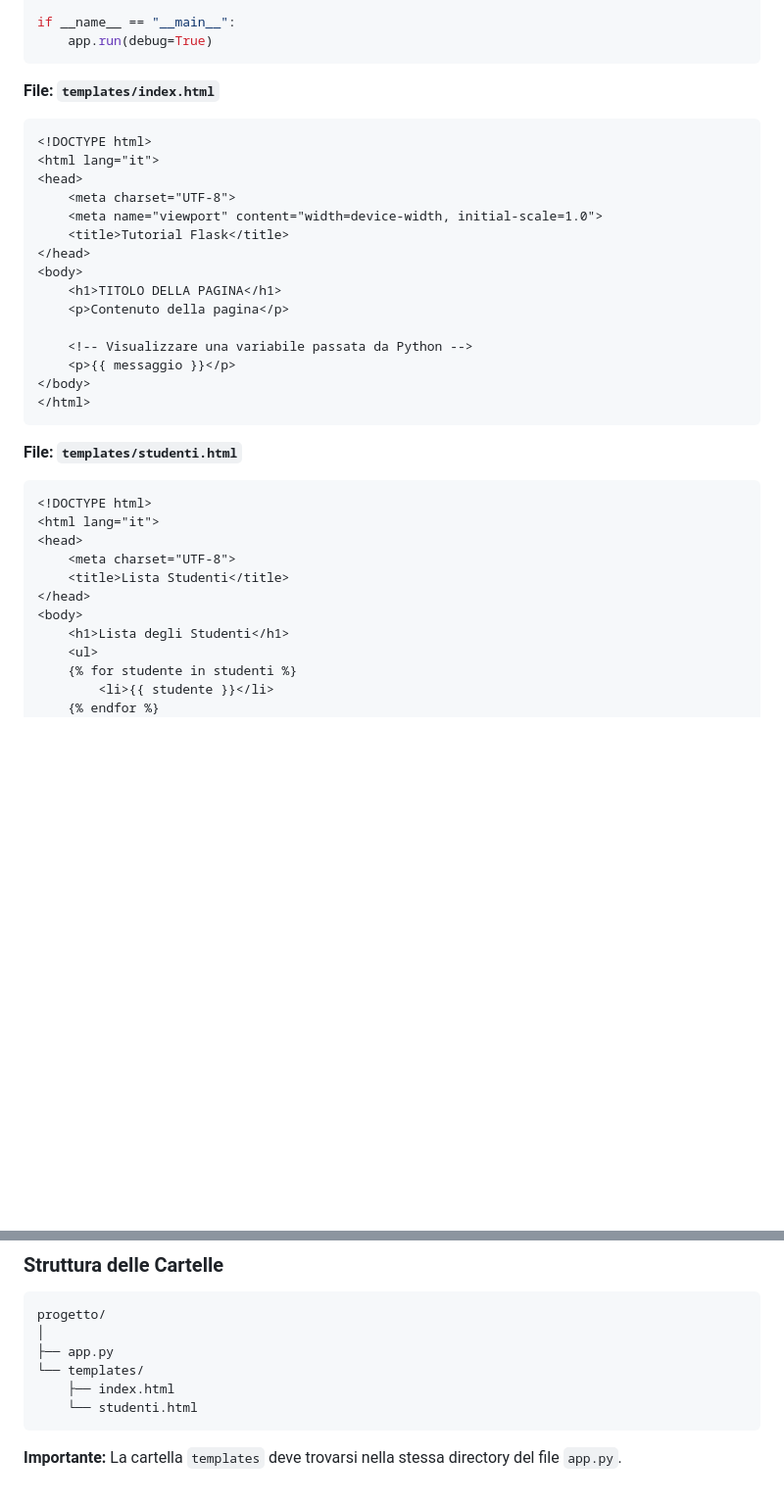
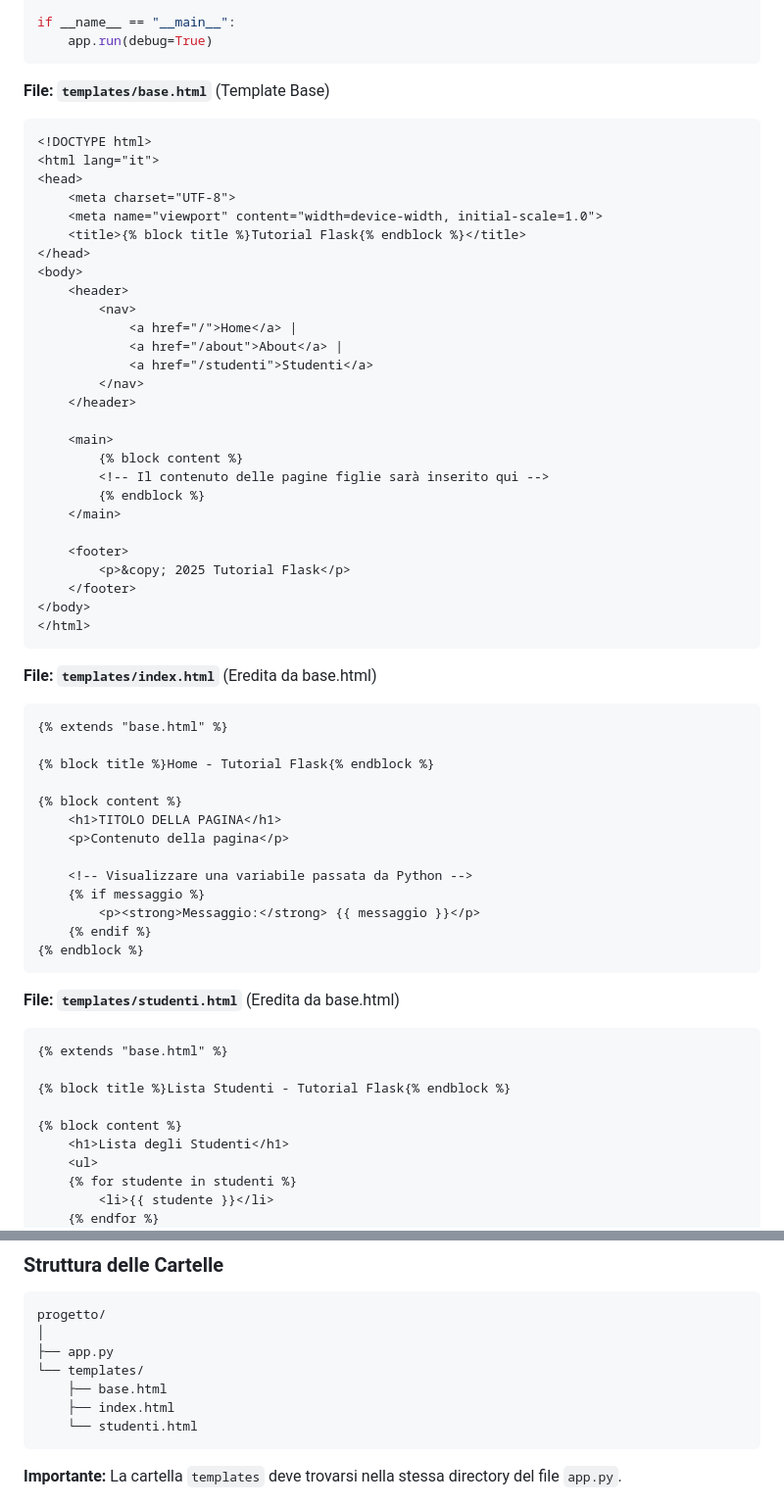
Before and after one commit to frapollif/flask-OC, a Markdown page: tappa3/readme.md, 2 parts joined by grey strips. Shown at 98% size. Drawn GitHub-style; blank space fills up the shorter version.

Commit message:
readme con base.html

````diff
--- a/tappa3/readme.md
+++ b/tappa3/readme.md
@@ -123,34 +123,61 @@ if __name__ == "__main__":
     app.run(debug=True)
 ```
 
-**File: `templates/index.html`**
+**File: `templates/base.html`** (Template Base)
 ```html
 <!DOCTYPE html>
 <html lang="it">
 <head>
     <meta charset="UTF-8">
     <meta name="viewport" content="width=device-width, initial-scale=1.0">
-    <title>Tutorial Flask</title>
+    <title>{% block title %}Tutorial Flask{% endblock %}</title>
 </head>
 <body>
+    <header>
+        <nav>
+            <a href="/">Home</a> |
+            <a href="/about">About</a> |
+            <a href="/studenti">Studenti</a>
+        </nav>
+    </header>
+
+    <main>
+        {% block content %}
+        <!-- Il contenuto delle pagine figlie sarà inserito qui -->
+        {% endblock %}
+    </main>
+
+    <footer>
+        <p>&copy; 2025 Tutorial Flask</p>
+    </footer>
+</body>
+</html>
+```
+
+**File: `templates/index.html`** (Eredita da base.html)
+```html
+{% extends "base.html" %}
+
+{% block title %}Home - Tutorial Flask{% endblock %}
+
+{% block content %}
     <h1>TITOLO DELLA PAGINA</h1>
     <p>Contenuto della pagina</p>
 
     <!-- Visualizzare una variabile passata da Python -->
-    <p>{{ messaggio }}</p>
-</body>
-</html>
+    {% if messaggio %}
+        <p><strong>Messaggio:</strong> {{ messaggio }}</p>
+    {% endif %}
+{% endblock %}
 ```
 
-**File: `templates/studenti.html`**
+**File: `templates/studenti.html`** (Eredita da base.html)
 ```html
-<!DOCTYPE html>
-<html lang="it">
-<head>
-    <meta charset="UTF-8">
-    <title>Lista Studenti</title>
-</head>
-<body>
+{% extends "base.html" %}
+
+{% block title %}Lista Studenti - Tutorial Flask{% endblock %}
+
+{% block content %}
     <h1>Lista degli Studenti</h1>
     <ul>
     {% for studente in studenti %}
@@ -170,6 +196,7 @@ progetto/
 │
 ├── app.py
 └── templates/
+    ├── base.html
     ├── index.html
     └── studenti.html
 ```
````
Also changed, not shown: other parts of tappa3/readme.md (+2 -3 lines).
